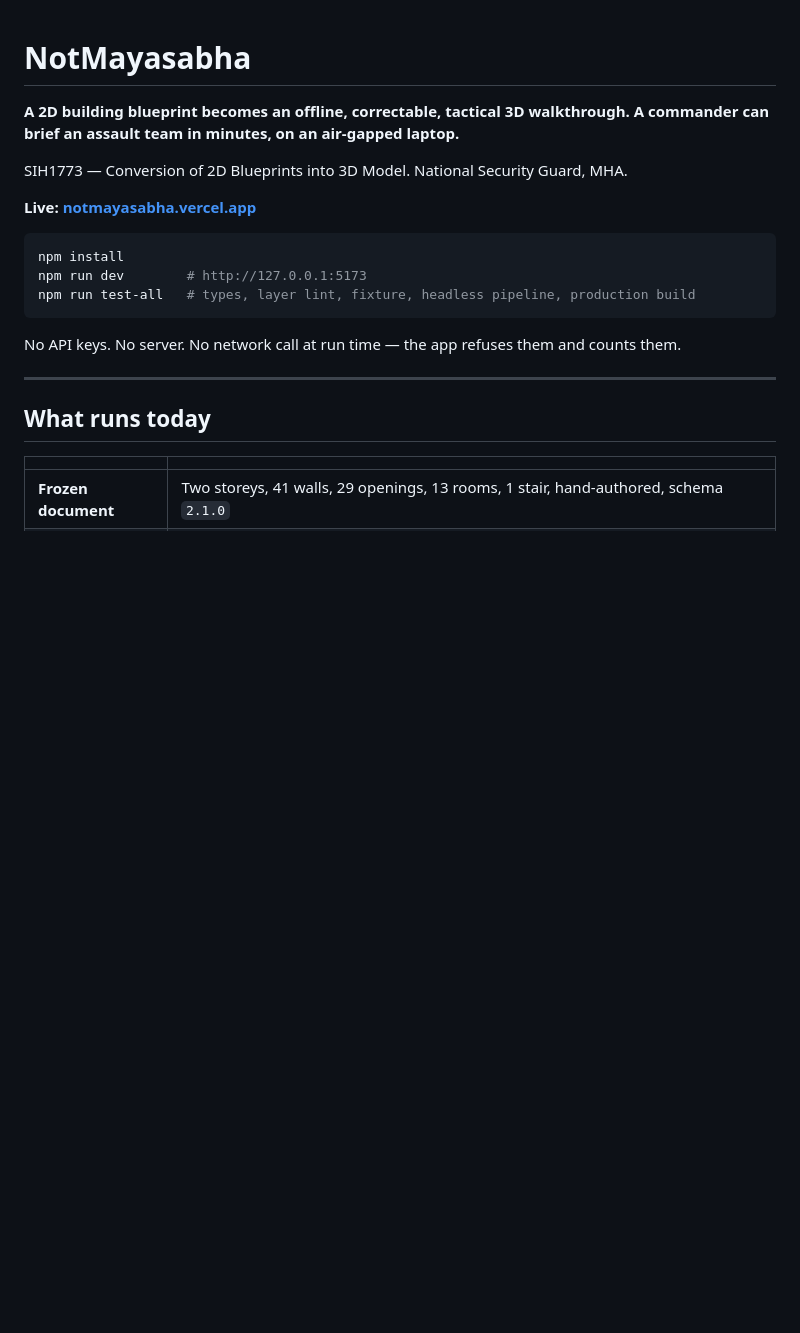
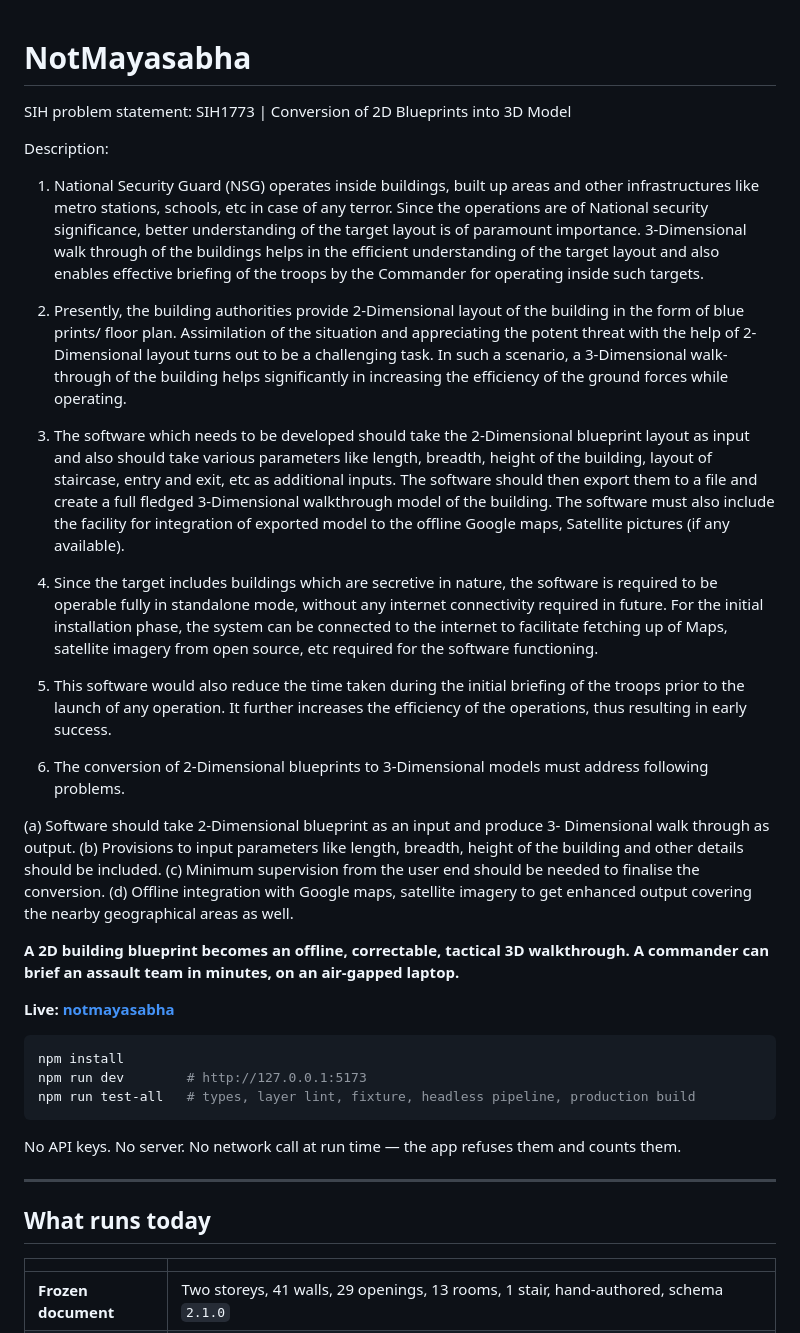
Before and after one commit to brightyorcerf/notMayasabha, a Markdown page: README.md, the part around the change. Rendered like a GitHub page; blank space fills up the shorter version.

````diff
--- a/README.md
+++ b/README.md
@@ -1,11 +1,30 @@
 # NotMayasabha
+
+SIH problem statement:
+SIH1773 | Conversion of 2D Blueprints into 3D Model
+
+Description:
+1. National Security Guard (NSG) operates inside buildings, built up areas and other infrastructures like metro stations, schools, etc in case of any terror. Since the operations are of National security significance, better understanding of the target layout is of paramount importance. 3-Dimensional walk through of the buildings helps in the efficient understanding of the target layout and also enables effective briefing of the troops by the Commander for operating inside such targets.
+
+2. Presently, the building authorities provide 2-Dimensional layout of the building in the form of blue prints/ floor plan. Assimilation of the situation and appreciating the potent threat with the help of 2-Dimensional layout turns out to be a challenging task. In such a scenario, a 3-Dimensional walk-through of the building helps significantly in increasing the efficiency of the ground forces while operating.
+
+3. The software which needs to be developed should take the 2-Dimensional blueprint layout as input and also should take various parameters like length, breadth, height of the building, layout of staircase, entry and exit, etc as additional inputs. The software should then export them to a file and create a full fledged 3-Dimensional walkthrough model of the building. The software must also include the facility for integration of exported model to the offline Google maps, Satellite pictures (if any available).
+
+4. Since the target includes buildings which are secretive in nature, the software is required to be operable fully in standalone mode, without any internet connectivity required in future. For the initial installation phase, the system can be connected to the internet to facilitate fetching up of Maps, satellite imagery from open source, etc required for the software functioning.
+
+5. This software would also reduce the time taken during the initial briefing of the troops prior to the launch of any operation. It further increases the efficiency of the operations, thus resulting in early success.
+
+6. The conversion of 2-Dimensional blueprints to 3-Dimensional models must address following problems.
+
+(a) Software should take 2-Dimensional blueprint as an input and produce 3- Dimensional walk through as output.
+(b) Provisions to input parameters like length, breadth, height of the building and other details should be included.
+(c) Minimum supervision from the user end should be needed to finalise the conversion.
+(d) Offline integration with Google maps, satellite imagery to get enhanced output covering the nearby geographical areas as well.
 
 **A 2D building blueprint becomes an offline, correctable, tactical 3D walkthrough.
 A commander can brief an assault team in minutes, on an air-gapped laptop.**
 
-SIH1773 — Conversion of 2D Blueprints into 3D Model. National Security Guard, MHA.
-
-**Live: [notmayasabha.vercel.app](https://notmayasabha.vercel.app)**
+**Live: [notmayasabha](https://notmayasabha.vercel.app)**
 
 ```bash
 npm install
````
